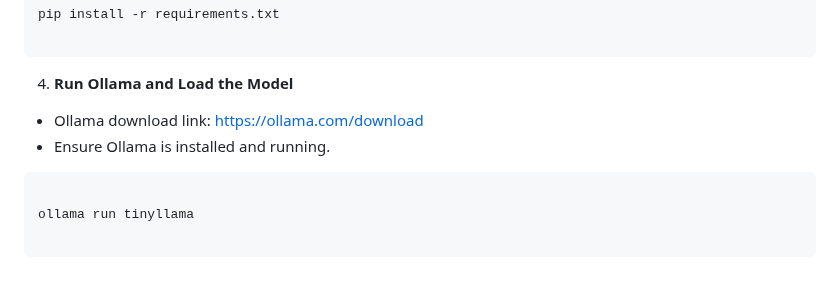
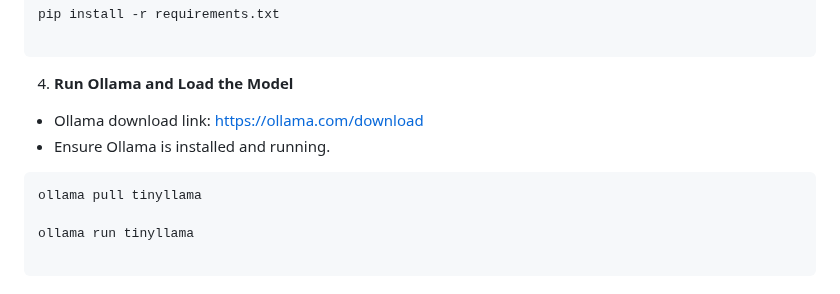
Before and after one commit to smaranng/TechQABot, a Markdown page: README.md, the part around the change. GitHub-like rendering.

````diff
--- a/README.md
+++ b/README.md
@@ -228,6 +228,7 @@ pip install -r requirements.txt
 - Ollama download link:  https://ollama.com/download
 - Ensure Ollama is installed and running.
 ```
+ollama pull tinyllama
 
 ollama run tinyllama
 
````
